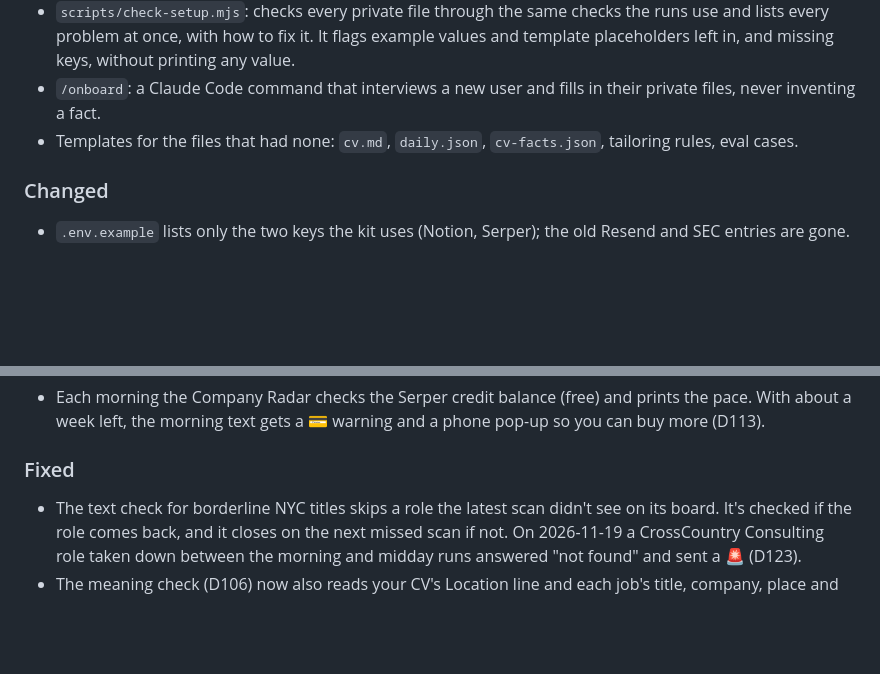
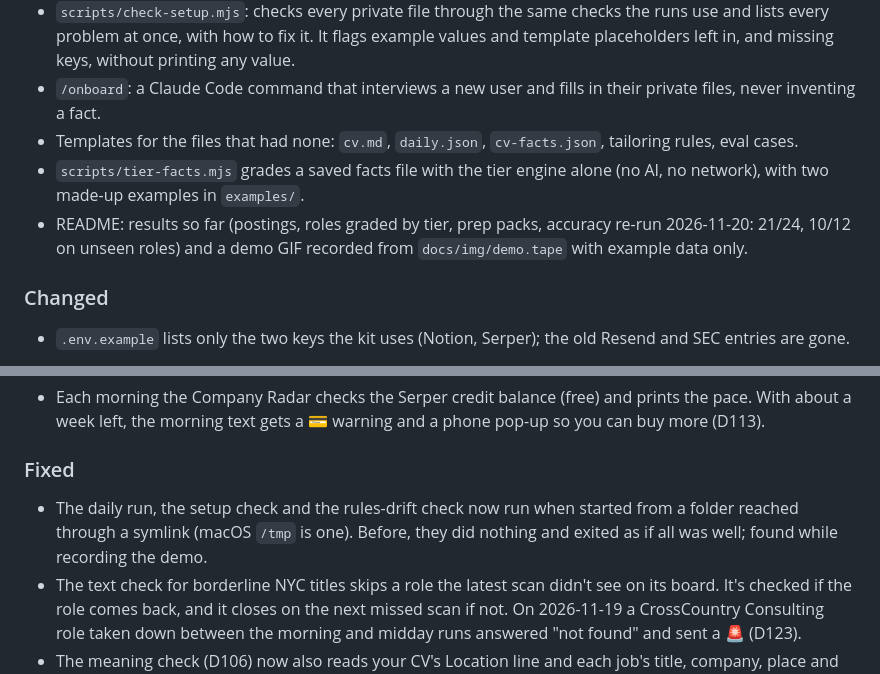
Before and after one commit to gmmarken/career-ops-deployment-kit, a Markdown page: CHANGELOG.md, 2 parts joined by grey strips. GitHub-like rendering; blank space fills up the shorter version.

```diff
--- a/CHANGELOG.md
+++ b/CHANGELOG.md
@@ -9,6 +9,8 @@ All notable changes to this kit. Format based on [Keep a Changelog](https://keep
 - `scripts/check-setup.mjs`: checks every private file through the same checks the runs use and lists every problem at once, with how to fix it. It flags example values and template placeholders left in, and missing keys, without printing any value.
 - `/onboard`: a Claude Code command that interviews a new user and fills in their private files, never inventing a fact.
 - Templates for the files that had none: `cv.md`, `daily.json`, `cv-facts.json`, tailoring rules, eval cases.
+- `scripts/tier-facts.mjs` grades a saved facts file with the tier engine alone (no AI, no network), with two made-up examples in `examples/`.
+- README: results so far (postings, roles graded by tier, prep packs, accuracy re-run 2026-11-20: 21/24, 10/12 on unseen roles) and a demo GIF recorded from `docs/img/demo.tape` with example data only.
 
 ### Changed
 - `.env.example` lists only the two keys the kit uses (Notion, Serper); the old Resend and SEC entries are gone.
@@ -21,6 +23,7 @@ All notable changes to this kit. Format based on [Keep a Changelog](https://keep
 - Each morning the Company Radar checks the Serper credit balance (free) and prints the pace. With about a week left, the morning text gets a 💳 warning and a phone pop-up so you can buy more (D113).
 
 ### Fixed
+- The daily run, the setup check and the rules-drift check now run when started from a folder reached through a symlink (macOS `/tmp` is one). Before, they did nothing and exited as if all was well; found while recording the demo.
 - The text check for borderline NYC titles skips a role the latest scan didn't see on its board. It's checked if the role comes back, and it closes on the next missed scan if not. On 2026-11-19 a CrossCountry Consulting role taken down between the morning and midday runs answered "not found" and sent a 🚨 (D123).
 - The meaning check (D106) now also reads your CV's Location line and each job's title, company, place and dates (never email, phone or LinkedIn). Three of the four packs it had ever held were true statements backed only by those lines: "based in Brooklyn" (Rillet, Clarion) and "three years at Slalom" (Traversal) (D121).
 - A job board role with a blank title no longer fails the whole board. A role we already track keeps its saved title; a new role with no title is left out and listed with its link as a ⚠️ line in the morning text (D120). The 2026-11-16 midday run skipped OpenAI's 834 roles this way.
```
Also changed, not shown: README.md (+31 -6 lines), docs/ROADMAP.md (+1 -1 lines), docs/img/demo.gif (added), 10 other files.
